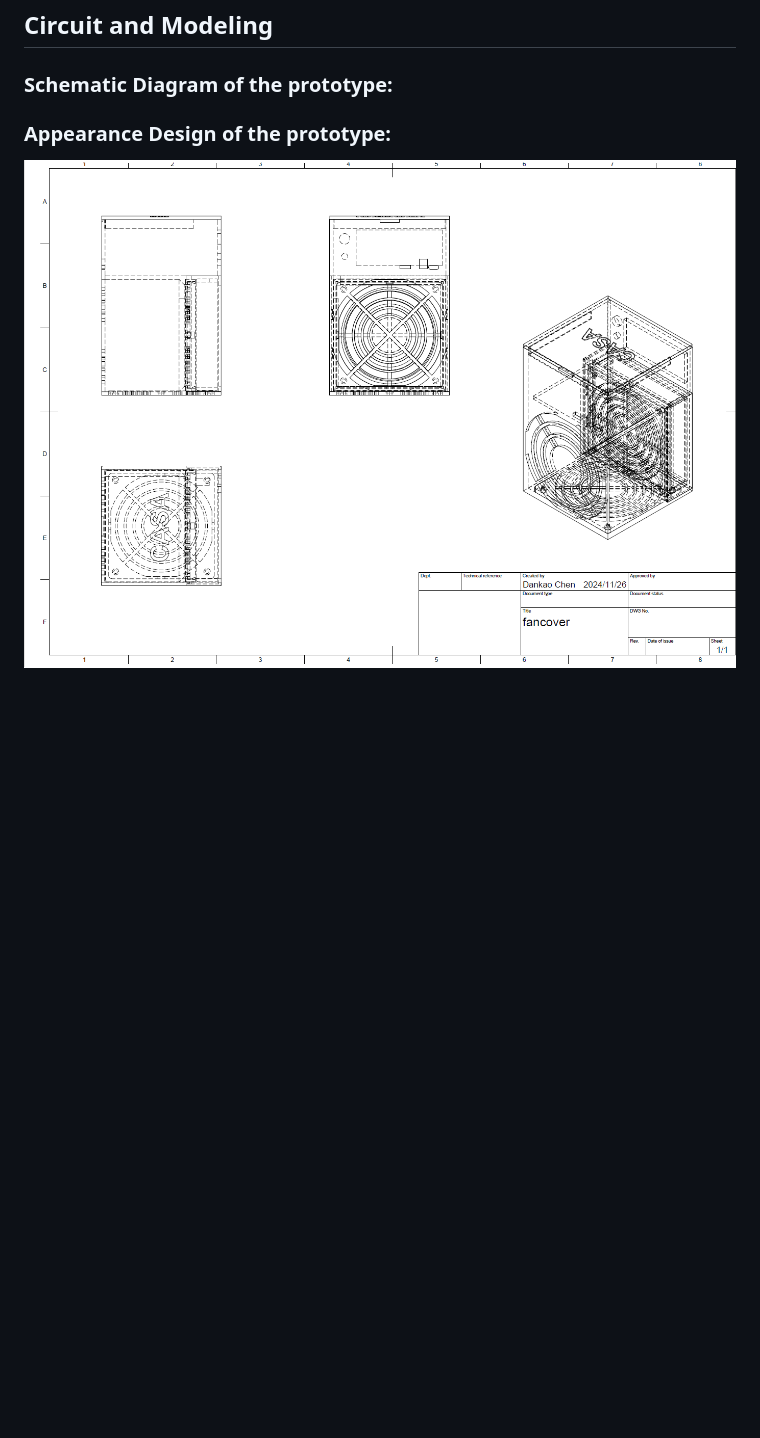
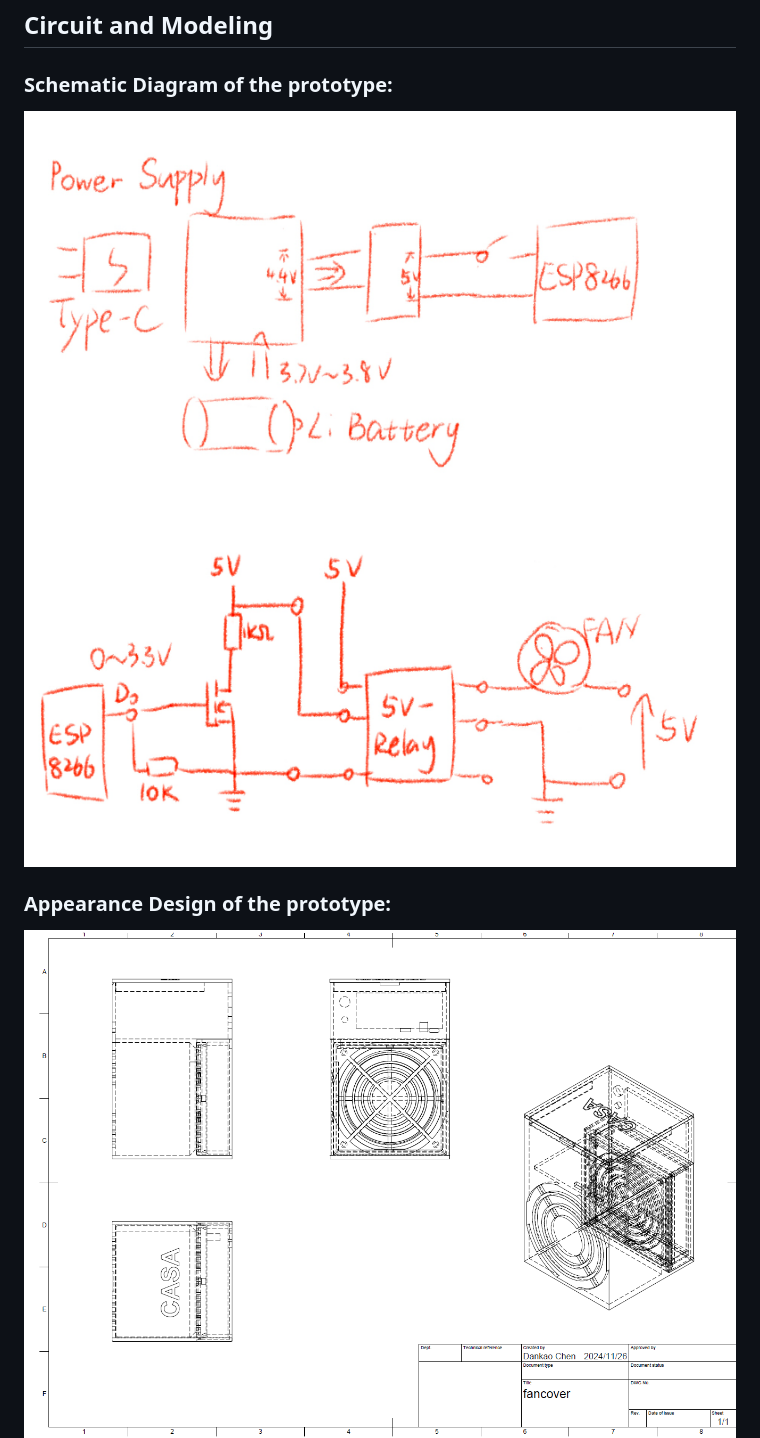
Before and after one commit to Reikimen/CASA0016-Sensor-Sys-2024, a Markdown page: README.md, the part around the change. GitHub-like rendering; pictures changed too: images/Fusion-view.png, images/Sanshitu.png, images/fan-principle.jpg (added); blank space fills up the shorter version.

Commit message:
v0.6 update
Fixed the mistakes in Blue print, also updated the README

```diff
--- a/README.md
+++ b/README.md
@@ -347,7 +347,9 @@ Here is a table of commonly used pin assignments for ESP8266 development boards
 
 ### Schematic Diagram of the prototype:
 
+<img src="/images/power-supply.jpg" alt="power-supply" style="zoom: 33%;" />
 
+<img src="/images/fan-principle.jpg" alt="fan-principle" style="zoom: 33%;" />
 
 ### Appearance Design of the prototype:
 
```
Also changed, not shown: 4 other files.
